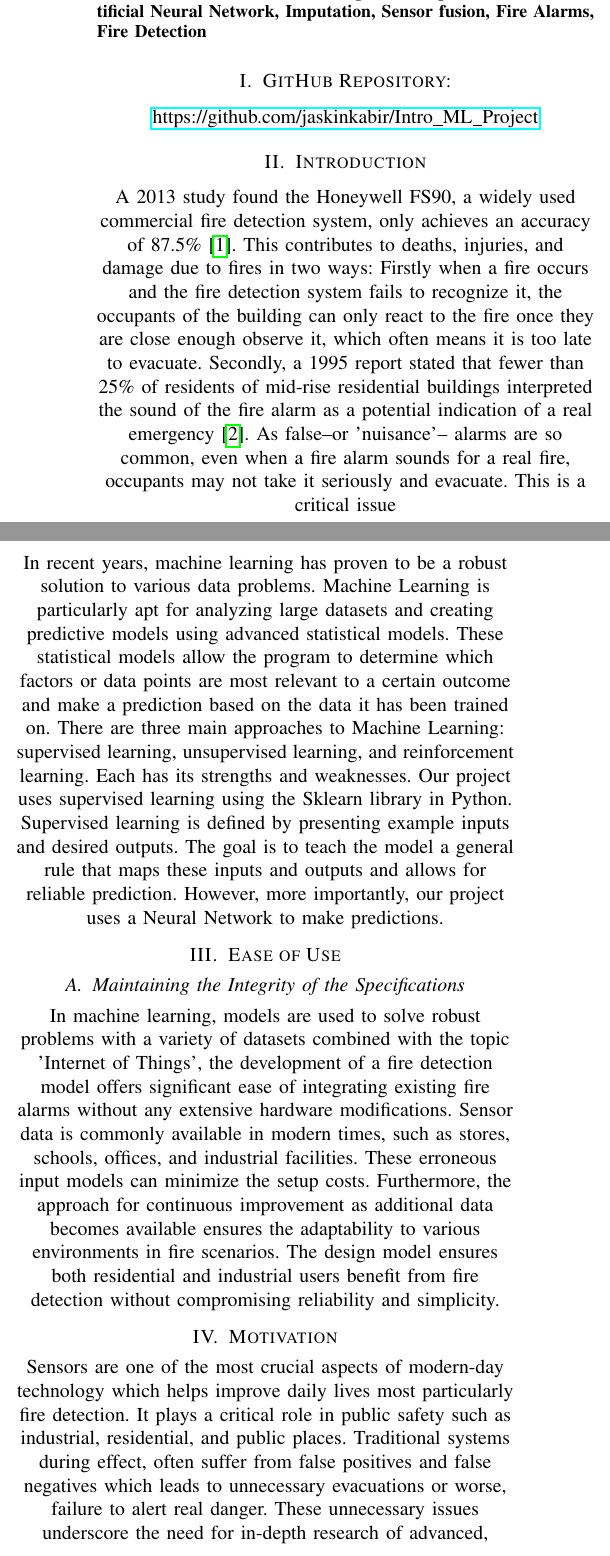
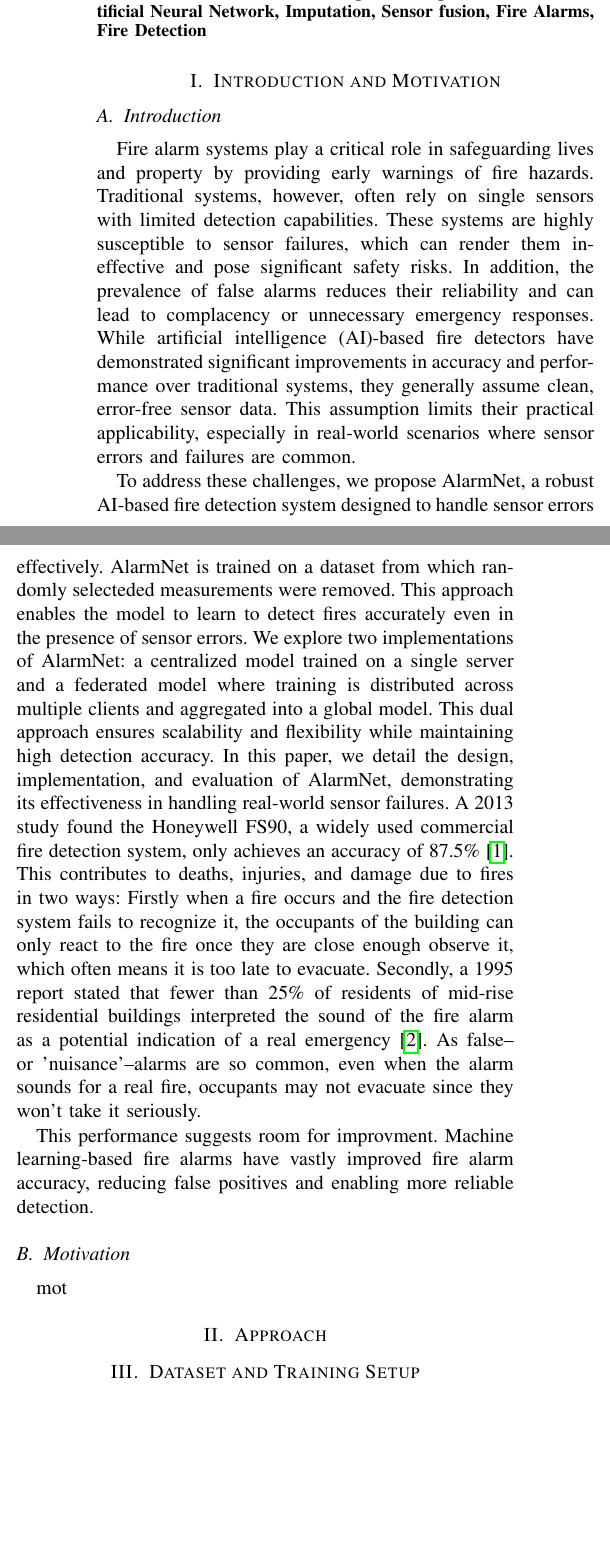
Before and after one commit to jaskinkabir/Intro_ML_Project, a LaTeX paper (LaTeX/AlarmNet_Report.tex): two parts of the columns of page 1 of 7, joined at a grey line, cut so that both start at the same text, the shorter picture padded with empty space. Compiled offline with pdfLaTeX.

Commit message:
Restructured paper

```diff
--- a/LaTeX/AlarmNet_Report.tex
+++ b/LaTeX/AlarmNet_Report.tex
@@ -75,70 +81,65 @@ Network, Imputation, Sensor fusion, Fire Alarms, Fire
 Detection
 \end{IEEEkeywords}
 
-\section{GitHub Repository:}
-\centering
-\url{https://github.com/jaskinkabir/Intro_ML_Project}
+\section{Introduction and Motivation}
+\subsection{Introduction}\label{intro}
 
-\section{Introduction}
-A 2013 study found the Honeywell FS90, a widely used
-commercial fire detection system, only achieves an accuracy
-of 87.5\%\cite{smokeacc}. This contributes to deaths,
-injuries, and damage due to fires in two ways: Firstly when
-a fire occurs and the fire detection system fails to
-recognize it, the occupants of the building can only react
-to the fire once they are close enough observe it, which
-often means it is too late to evacuate. Secondly, a 1995
-report stated that fewer than 25\% of residents of mid-rise
-residential buildings interpreted the sound of the fire
-alarm as a potential indication of a real
-emergency\cite{crywolf}. As false--or 'nuisance'-- alarms
-are so common, even when a fire alarm sounds for a real
-fire, occupants may not take it seriously and evacuate. This
-is a critical issue
+Fire alarm systems play a critical role in safeguarding
+lives and property by providing early warnings of fire
+hazards. Traditional systems, however, often rely on single
+sensors with limited detection capabilities. These systems
+are highly susceptible to sensor failures, which can render
+them ineffective and pose significant safety risks. In
+addition, the prevalence of false alarms reduces their
+reliability and can lead to complacency or unnecessary
+emergency responses. While artificial intelligence
+(AI)-based fire detectors have demonstrated significant
+improvements in accuracy and performance over traditional
+systems, they generally assume clean, error-free sensor
+data. This assumption limits their practical applicability,
+especially in real-world scenarios where sensor errors and
+failures are common.
 
-In recent years, machine learning has proven to be a robust
-solution to various data problems. Machine Learning is
-particularly apt for analyzing large datasets and creating
-predictive models using advanced statistical models. These
-statistical models allow the program to determine which
-factors or data points are most relevant to a certain
-outcome and make a prediction based on the data it has been
-trained on. There are three main approaches to Machine
-Learning: supervised learning, unsupervised learning, and
-reinforcement learning. Each has its strengths and
-weaknesses. Our project uses supervised learning using the
-Sklearn library in Python. Supervised learning is defined by
-presenting example inputs and desired outputs. The goal is
-to teach the model a general rule that maps these inputs and
-outputs and allows for reliable prediction. However, more
-importantly, our project uses a Neural Network to make
-predictions.
+To address these challenges, we propose AlarmNet, a robust
+AI-based fire detection system designed to handle sensor
+errors effectively. AlarmNet is trained on a dataset from which
+randomly selecteded measurements were removed. This approach
+enables the model to learn to detect fires accurately even
+in the presence of sensor errors. We explore
+two implementations of AlarmNet: a centralized model trained
+on a single server and a federated model where training is
+distributed across multiple clients and aggregated into a
+global model. This dual approach ensures scalability and
+flexibility while maintaining high detection accuracy. In
+this paper, we detail the design, implementation, and
+evaluation of AlarmNet, demonstrating its effectiveness in
+handling real-world sensor failures. A 2013 study found the
+Honeywell FS90, a widely used commercial fire detection
+system, only achieves an accuracy of 87.5\%\cite{smokeacc}.
+This contributes to deaths, injuries, and damage due to
+fires in two ways: Firstly when a fire occurs and the fire
+detection system fails to recognize it, the occupants of the
+building can only react to the fire once they are close
+enough observe it, which often means it is too late to
+evacuate. Secondly, a 1995 report stated that fewer than
+25\% of residents of mid-rise residential buildings
+interpreted the sound of the fire alarm as a potential
+indication of a real emergency\cite{crywolf}. As false--or
+'nuisance'--alarms are so common, even when the alarm sounds
+for a real fire, occupants may not evacuate since they won't
+take it seriously.
 
-\section{Ease of Use}
+This performance suggests room for improvment. Machine
+learning-based fire alarms have vastly improved fire alarm
+accuracy, reducing false positives and enabling more
+reliable detection.
 
-\subsection{Maintaining the Integrity of the Specifications}
+\subsection{Motivation}\label{mot}
 
-In machine learning, models are used to solve robust
-problems with a variety of datasets combined with the topic
-'Internet of Things', the development of a fire detection
-model offers significant ease of integrating existing fire
-alarms without any extensive hardware modifications. Sensor
-data is commonly available in modern times, such as stores,
-schools, offices, and industrial facilities. These erroneous
-input models can minimize the setup costs. Furthermore, the
-approach for continuous improvement as additional data
-becomes available ensures the adaptability to various
-environments in fire scenarios. The design model ensures
-both residential and industrial users benefit from fire
-detection without compromising reliability and simplicity.
+mot
 
-\section{Motivation}
-Sensors are one of the most crucial aspects of modern-day
-technology which helps improve daily lives most particularly
-fire detection. It plays a critical role in public safety
-such as industrial, residential, and public places.
-Traditional systems during effect, often suffer from false
-positives and false negatives which leads to unnecessary
-evacuations or worse, failure to alert real danger. These
-unnecessary issues underscore the need for in-depth research
-of advanced, accurate, and reliable solutions. This project
+\section{Approach}
+
+\section{Dataset and Training Setup}
+\subsection{Dataset}
+The dataset used in this project is the Smoke Detection
```
Also changed, not shown: LaTeX/AlarmNet_Report.pdf, LaTeX/AlarmNet_Report.tex (111 more changed lines), 1 other file.
